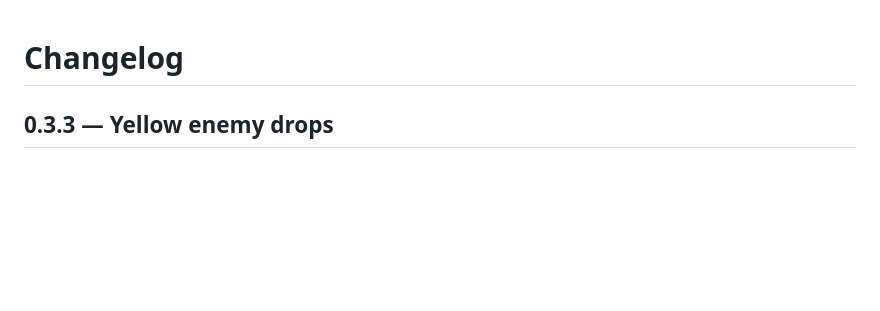
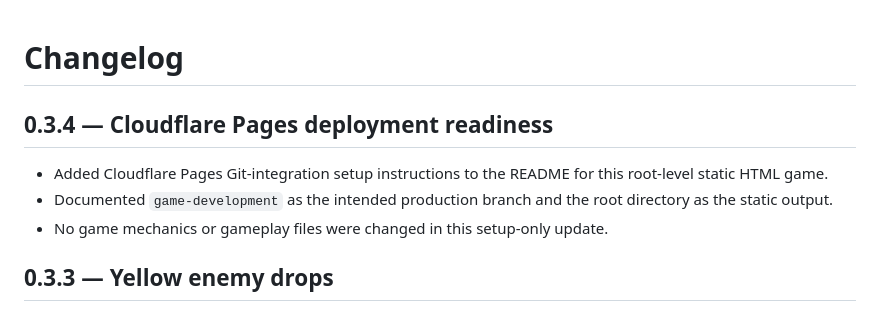
Before and after one commit to 27nelsonc-oss/Random-game, a Markdown page: CHANGELOG.md, the part around the change. Rendered like a GitHub page; blank space fills up the shorter version.

Commit message:
Record Cloudflare Pages preparation

```diff
--- a/CHANGELOG.md
+++ b/CHANGELOG.md
@@ -1,4 +1,9 @@
 # Changelog
+
+## 0.3.4 — Cloudflare Pages deployment readiness
+- Added Cloudflare Pages Git-integration setup instructions to the README for this root-level static HTML game.
+- Documented `game-development` as the intended production branch and the root directory as the static output.
+- No game mechanics or gameplay files were changed in this setup-only update.
 
 ## 0.3.3 — Yellow enemy drops
 - Each defeated enemy drops a small yellow cube at its defeat location.
```
